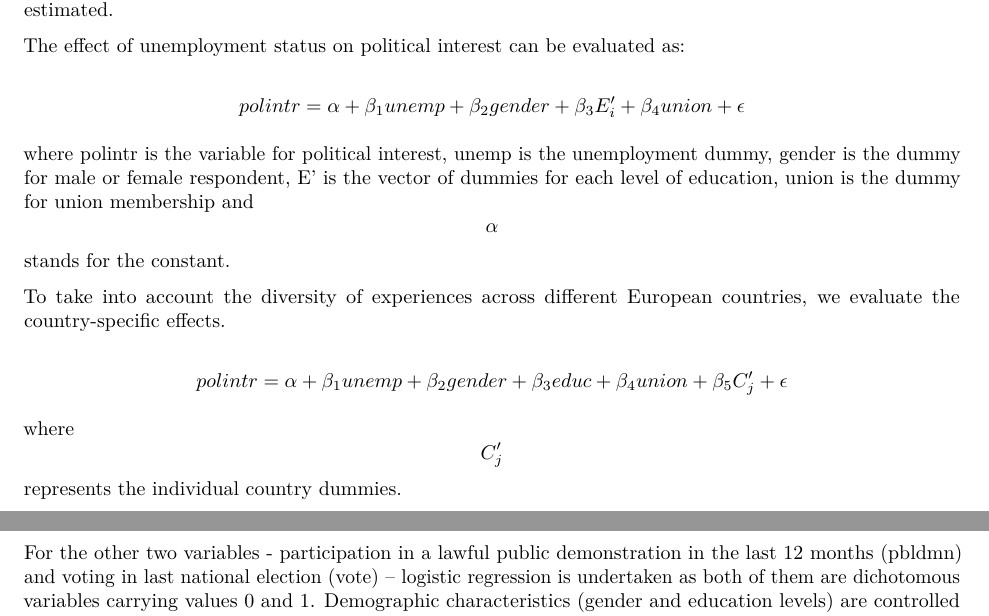
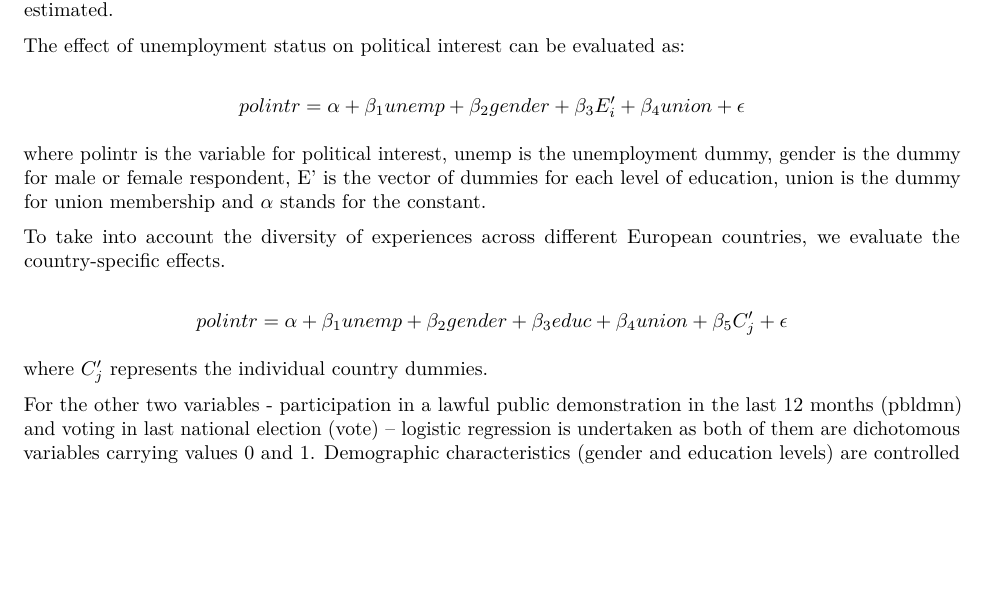
Before and after one commit to mansiw/Final-paper, an R Markdown document (final_paper.Rmd): two parts of pages 3 and 4 of 8 before the commit and part of page 3 of 8 after it, the two joined at a grey line, cut so that both start at the same text, the shorter picture padded with empty space. Rendered offline with R 4.5, knitr and Pandoc, then LaTeX, with nearby package versions; the code chunks are not run, so their results and figures are left out.

Commit message:
More minor changes

```diff
--- a/final_paper.Rmd
+++ b/final_paper.Rmd
@@ -55,13 +55,13 @@ The effect of unemployment status on political interest can be evaluated as:
 
 $$polintr = \alpha + \beta_1 unemp + \beta_2 gender + \beta_3 E'_i + \beta_4 union + \epsilon$$
 
-where polintr is the variable for political interest, unemp is the unemployment dummy, gender is the dummy for male or female respondent, E' is the vector of dummies for each level of education, union is the dummy for union membership and $$\alpha$$ stands for the constant.
+where polintr is the variable for political interest, unemp is the unemployment dummy, gender is the dummy for male or female respondent, E' is the vector of dummies for each level of education, union is the dummy for union membership and $\alpha$ stands for the constant.
 
 To take into account the diversity of experiences across different European countries, we evaluate the country-specific effects.
 
 $$polintr = \alpha + \beta_1 unemp + \beta_2 gender + \beta_3 educ + \beta_4 union + \beta_5 C'_j + \epsilon$$
 
-where $$C'_j$$ represents the individual country dummies.
+where $C'_j$ represents the individual country dummies.
 
 For the other two variables - participation in a lawful public demonstration in the last 12 months (pbldmn) and voting in last national election (vote) -- logistic regression is undertaken as both of them are dichotomous variables carrying values 0 and 1. Demographic characteristics (gender and education levels) are controlled for in these models. A control for a measure of satisfaction with democracy is also included to evaluate the impact of individual and subjective attitudes towards political processes in a democracy.
 
```
Also changed, not shown: final_paper.Rmd (2 more changed lines).
